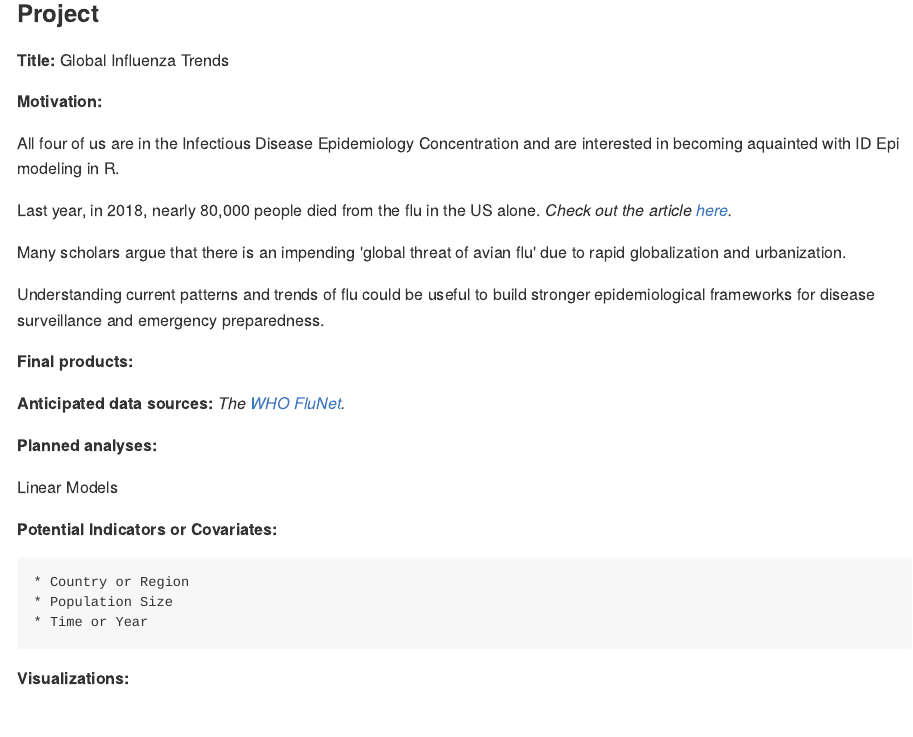
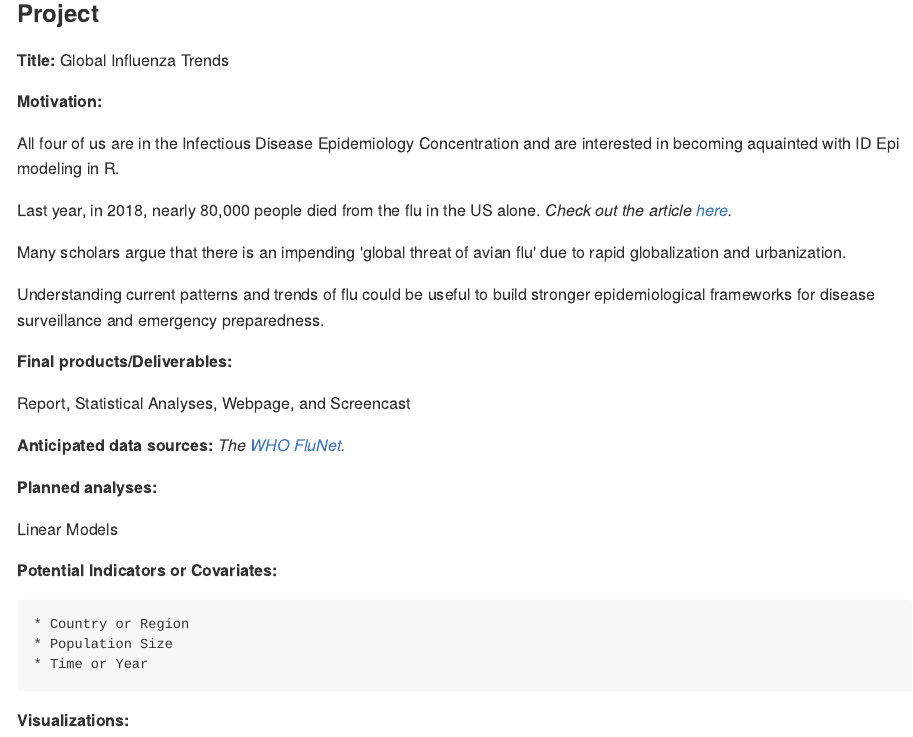
Before and after one commit to mattperrotta/final_project, an R Markdown document (Proposal.Rmd): the page in a window 1100 px wide, from 340 px down. The pictures show the output file Proposal.md that the author committed with the source, drawn offline in the style of GitHub.

Commit message:
products

```diff
--- a/Proposal.Rmd
+++ b/Proposal.Rmd
@@ -27,7 +27,9 @@ Many scholars argue that there is an impending 'global threat of avian flu' due
 Understanding current patterns and trends of flu could be useful to build stronger epidemiological frameworks for disease surveillance and emergency preparedness.
 
 
-**Final products:**
+**Final products/Deliverables:**
+
+Report, Statistical Analyses, Webpage, and Screencast
 
 **Anticipated data sources:**
 _The [WHO FluNet](http://apps.who.int/flumart/Default?ReportNo=12)._
```
Also changed, not shown: Proposal.md.
